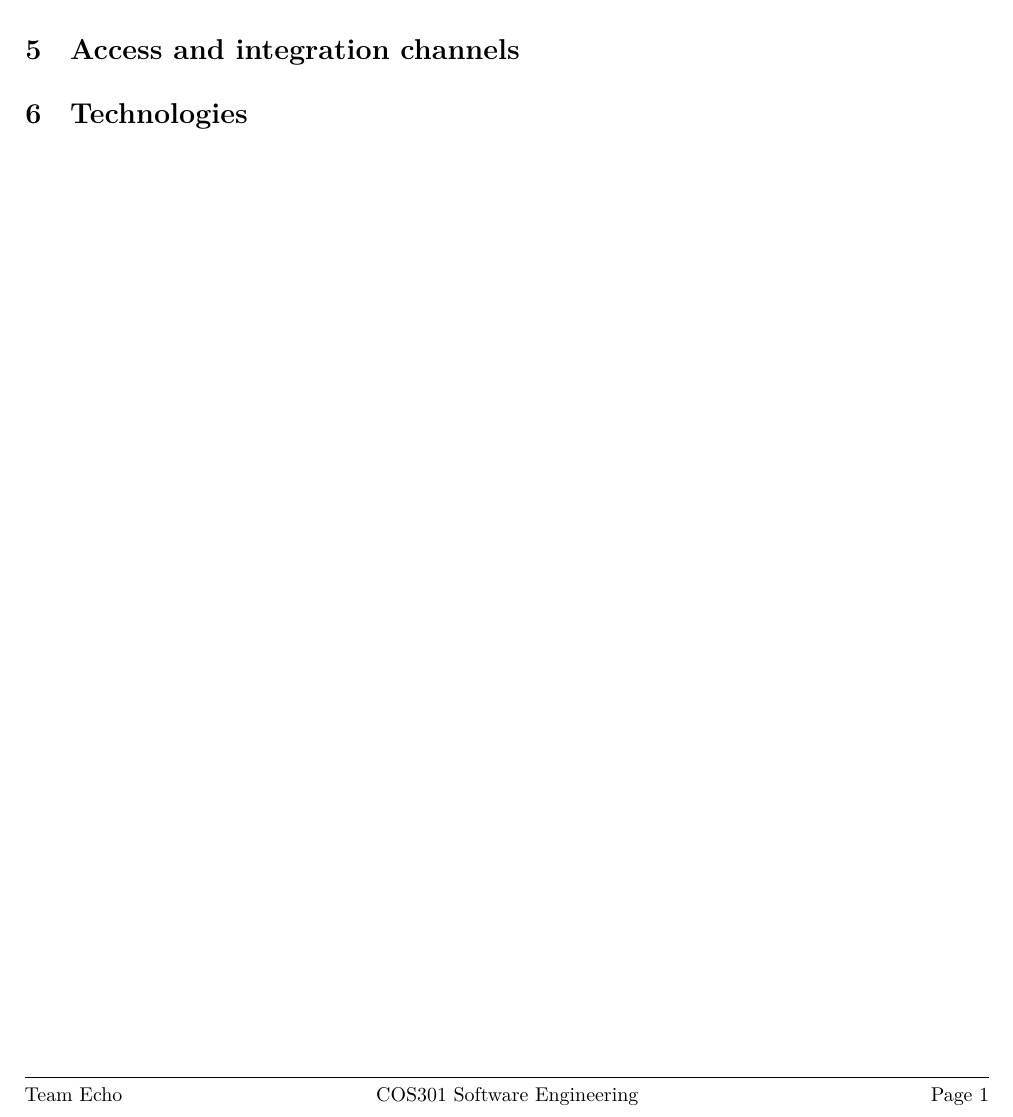
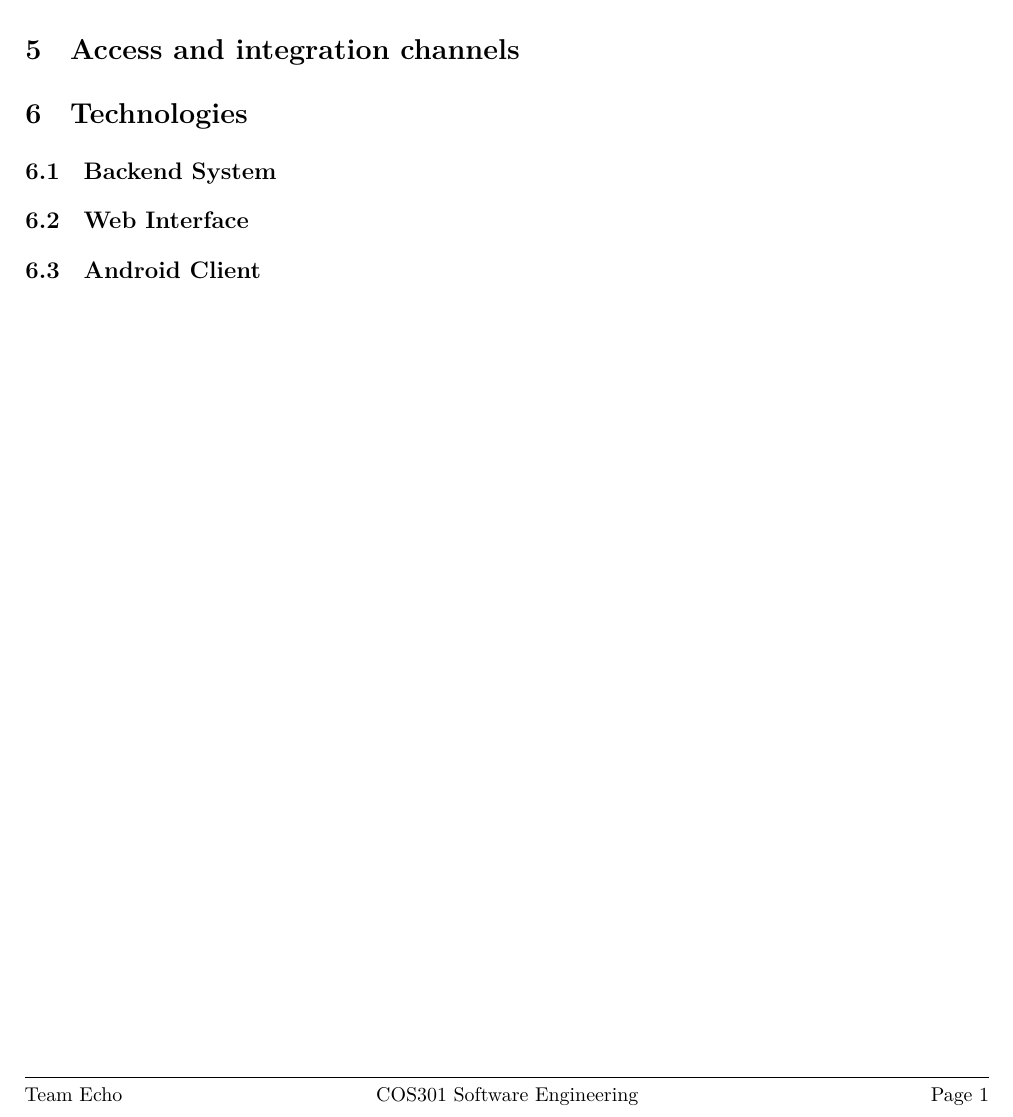
Before and after one commit to andrewbroekman/echo, a LaTeX document (docs/Software Architecture/requirements.tex): part of page 3 of 3, cut so that both start at the same text. Compiled offline with XeLaTeX.

Commit message:
Adds subsections to the Technologies section

```diff
--- a/docs/Software Architecture/requirements.tex
+++ b/docs/Software Architecture/requirements.tex
@@ -96,6 +96,9 @@ in = {In},
 \section{Access and integration channels}
 
 \section{Technologies}
+\subsection{Backend System}
+\subsection{Web Interface}
+\subsection{Android Client}
 
 
 
```
